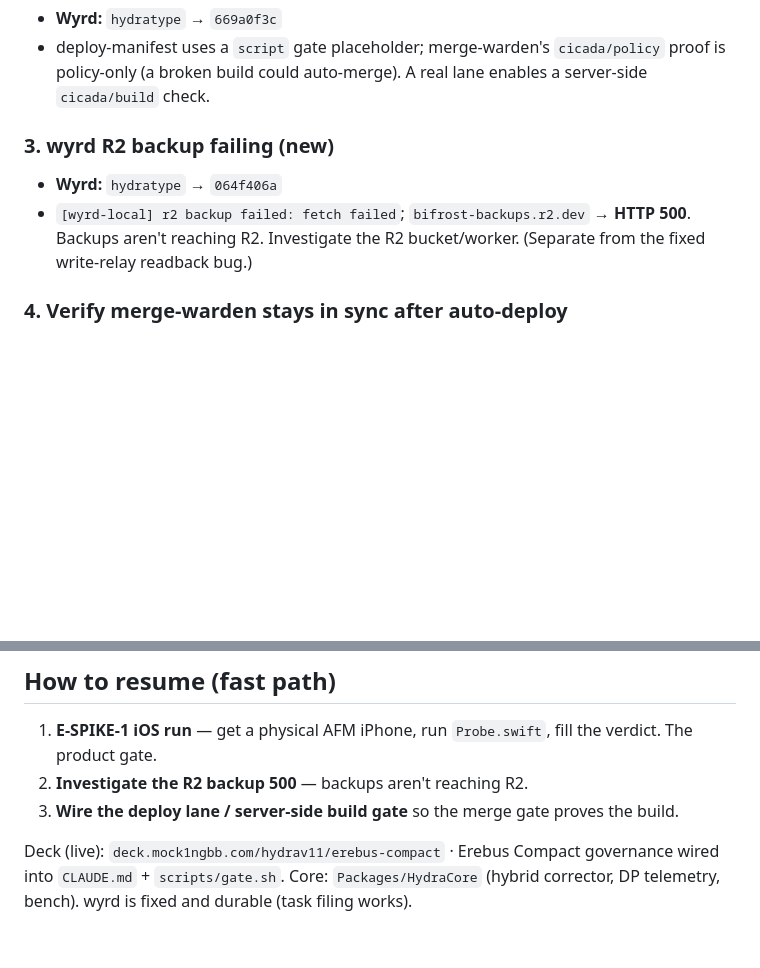
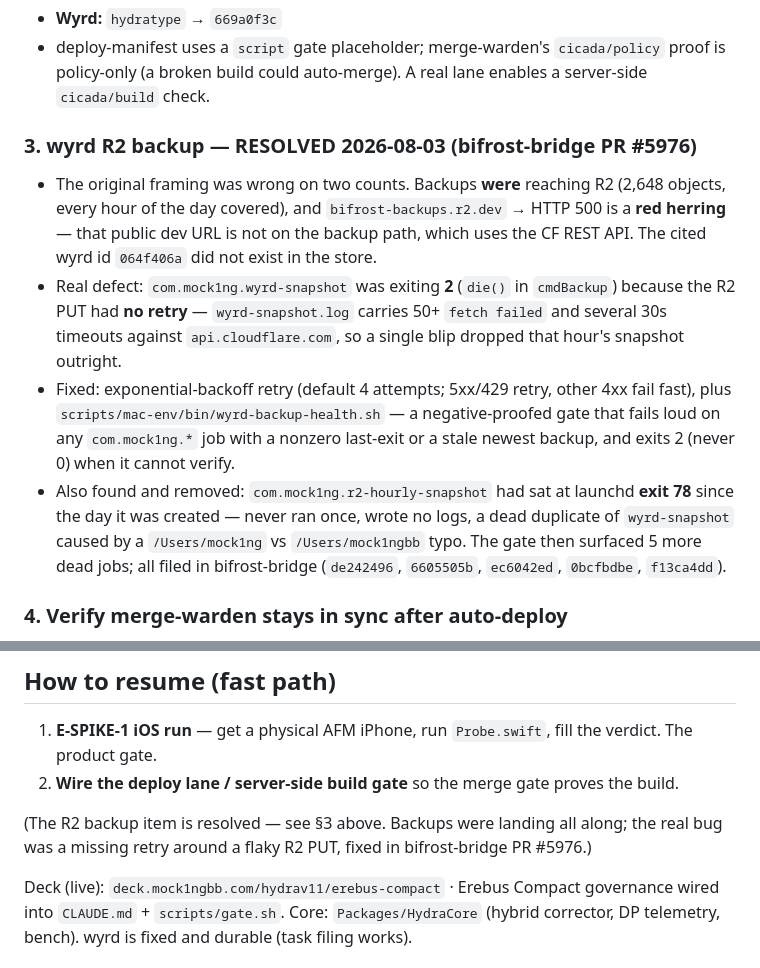
Before and after one commit to mock1ngbb/hydratype, a Markdown page: docs/RESUME.md, 2 parts joined by grey strips. Drawn GitHub-style; blank space fills up the shorter version.

Commit message:
docs(resume): correct the R2 backup item — resolved, and the premise was wrong (#20)
Investigation (bifrost-bridge PR #5976) showed the ledger entry was wrong on two
counts: backups WERE reaching R2 (2,648 objects, every hour covered), and the
bifrost-backups.r2.dev HTTP 500 is a red herring — that public dev URL is not on
the backup path. The cited wyrd id 064f406a did not exist in the store.

The real defect was a missing retry around the R2 PUT: 50+ transient
`fetch failed` and several 30s timeouts against api.cloudflare.com meant one
blip silently dropped that hour's snapshot. com.mock1ng.wyrd-snapshot was
sitting at exit 2 as a result.

Also records the removed dead r2-hourly-snapshot job (launchd exit 78 since
creation) and the 5 further dead jobs the new health gate surfaced.

Co-authored-by: Claude Opus 5 (1M context) <noreply@anthropic.com>

```diff
--- a/docs/RESUME.md
+++ b/docs/RESUME.md
@@ -40,10 +40,22 @@ live IDs are listed so nothing is lost to a restart.
 - deploy-manifest uses a `script` gate placeholder; merge-warden's `cicada/policy` proof is policy-only
   (a broken build could auto-merge). A real lane enables a server-side `cicada/build` check.
 
-### 3. wyrd R2 backup failing (new)
-- **Wyrd:** `hydratype` → `064f406a`
-- `[wyrd-local] r2 backup failed: fetch failed`; `bifrost-backups.r2.dev` → **HTTP 500**. Backups aren't
-  reaching R2. Investigate the R2 bucket/worker. (Separate from the fixed write-relay readback bug.)
+### 3. wyrd R2 backup — RESOLVED 2026-08-03 (bifrost-bridge PR #5976)
+- The original framing was wrong on two counts. Backups **were** reaching R2 (2,648 objects, every
+  hour of the day covered), and `bifrost-backups.r2.dev` → HTTP 500 is a **red herring** — that
+  public dev URL is not on the backup path, which uses the CF REST API. The cited wyrd id
+  `064f406a` did not exist in the store.
+- Real defect: `com.mock1ng.wyrd-snapshot` was exiting **2** (`die()` in `cmdBackup`) because the R2
+  PUT had **no retry** — `wyrd-snapshot.log` carries 50+ `fetch failed` and several 30s timeouts
+  against `api.cloudflare.com`, so a single blip dropped that hour's snapshot outright.
+- Fixed: exponential-backoff retry (default 4 attempts; 5xx/429 retry, other 4xx fail fast), plus
+  `scripts/mac-env/bin/wyrd-backup-health.sh` — a negative-proofed gate that fails loud on any
+  `com.mock1ng.*` job with a nonzero last-exit or a stale newest backup, and exits 2 (never 0) when
+  it cannot verify.
+- Also found and removed: `com.mock1ng.r2-hourly-snapshot` had sat at launchd **exit 78** since the
+  day it was created — never ran once, wrote no logs, a dead duplicate of `wyrd-snapshot` caused by
+  a `/Users/mock1ng` vs `/Users/mock1ngbb` typo. The gate then surfaced 5 more dead jobs; all filed
+  in bifrost-bridge (`de242496`, `6605505b`, `ec6042ed`, `0bcfbdbe`, `f13ca4dd`).
 
 ### 4. Verify merge-warden stays in sync after auto-deploy
 - **Wyrd:** `hydratype` → `b53713ea`
@@ -78,8 +90,10 @@ live IDs are listed so nothing is lost to a restart.
 
 ## How to resume (fast path)
 1. **E-SPIKE-1 iOS run** — get a physical AFM iPhone, run `Probe.swift`, fill the verdict. The product gate.
-2. **Investigate the R2 backup 500** — backups aren't reaching R2.
-3. **Wire the deploy lane / server-side build gate** so the merge gate proves the build.
+2. **Wire the deploy lane / server-side build gate** so the merge gate proves the build.
+
+(The R2 backup item is resolved — see §3 above. Backups were landing all along; the real bug was a
+missing retry around a flaky R2 PUT, fixed in bifrost-bridge PR #5976.)
 
 Deck (live): `deck.mock1ngbb.com/hydrav11/erebus-compact` · Erebus Compact governance wired into
 `CLAUDE.md` + `scripts/gate.sh`. Core: `Packages/HydraCore` (hybrid corrector, DP telemetry, bench).
```
